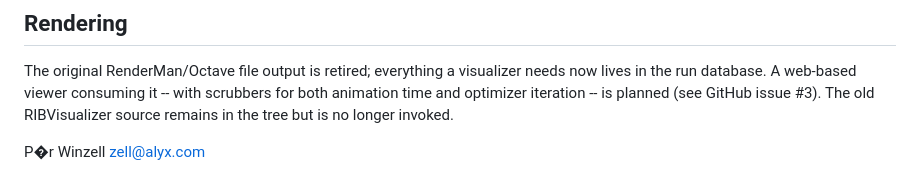
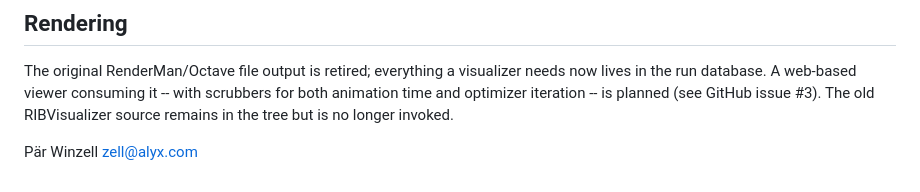
Before and after one commit to zellski/newt, a Markdown page: README.md, the part around the change. Drawn GitHub-style.

Commit message:
Fix broken ä in author's name in README.md

```diff
--- a/README.md
+++ b/README.md
@@ -137,5 +137,5 @@ consuming it -- with scrubbers for both animation time and optimizer
 iteration -- is planned (see GitHub issue #3). The old RIBVisualizer
 source remains in the tree but is no longer invoked.
 
-P�r Winzell
+Pär Winzell
 zell@alyx.com
```
